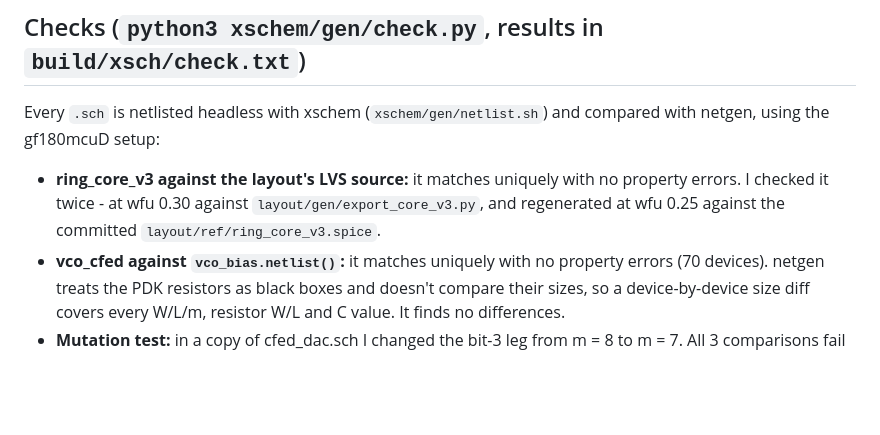
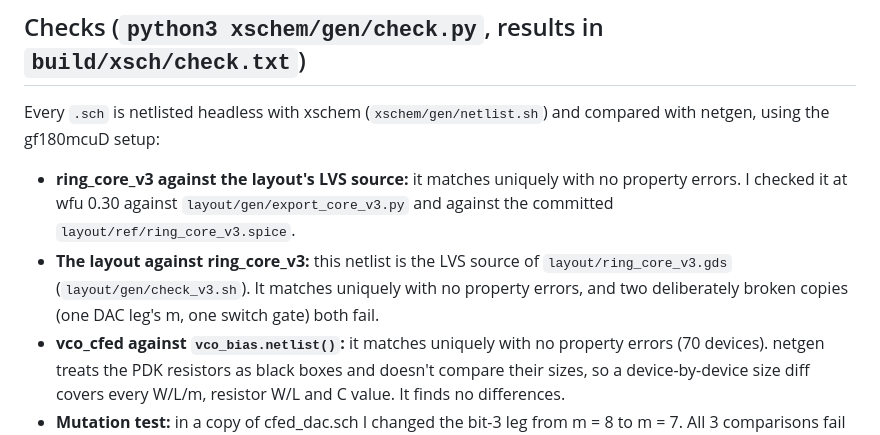
Before and after one commit to mattvenn/gf-433-oscillator, a Markdown page: docs/schematics.md, the part around the change. GitHub-like rendering; blank space fills up the shorter version.

```diff
--- a/docs/schematics.md
+++ b/docs/schematics.md
@@ -23,7 +23,8 @@ Click a link to open it in the online viewer. Previews (SVG and PNG, rendered he
 
 ## Checks (`python3 xschem/gen/check.py`, results in `build/xsch/check.txt`)
 Every `.sch` is netlisted headless with xschem (`xschem/gen/netlist.sh`) and compared with netgen, using the gf180mcuD setup:
-- **ring_core_v3 against the layout's LVS source:** it matches uniquely with no property errors. I checked it twice - at wfu 0.30 against `layout/gen/export_core_v3.py`, and regenerated at wfu 0.25 against the committed `layout/ref/ring_core_v3.spice`.
+- **ring_core_v3 against the layout's LVS source:** it matches uniquely with no property errors. I checked it at wfu 0.30 against `layout/gen/export_core_v3.py` and against the committed `layout/ref/ring_core_v3.spice`.
+- **The layout against ring_core_v3:** this netlist is the LVS source of `layout/ring_core_v3.gds` (`layout/gen/check_v3.sh`). It matches uniquely with no property errors, and two deliberately broken copies (one DAC leg's m, one switch gate) both fail.
 - **vco_cfed against `vco_bias.netlist()`:** it matches uniquely with no property errors (70 devices). netgen treats the PDK resistors as black boxes and doesn't compare their sizes, so a device-by-device size diff covers every W/L/m, resistor W/L and C value. It finds no differences.
 - **Mutation test:** in a copy of cfed_dac.sch I changed the bit-3 leg from m = 8 to m = 7. All 3 comparisons fail on it, as they should.
 - **Simulation:** I simulated vco_cfed from the xschem netlist at tt, 27 °C, code 9 and vctrl 1.65 V, with the same deck as vco_bias. It runs at 503.98 MHz, against 504.16 MHz for vco_bias (-0.036 %). Both draw 0.451 mW and both have vbn = 1.232 V. vco_bias here has its wiring caps off, so like for like.
```
Also changed, not shown: STATUS.md (+4 -1 lines), docs/ring_layout_v3.md (+5 -3 lines), docs/img/ring_core_v3.png, 5 other files.
